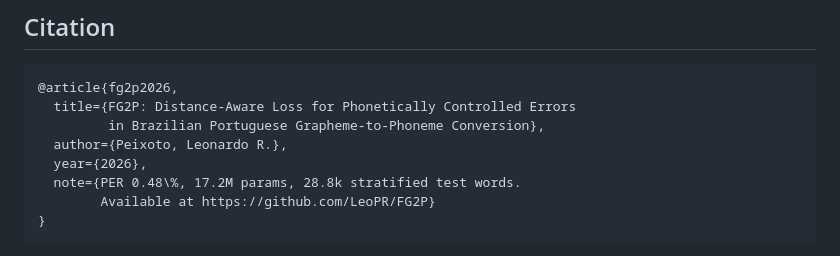
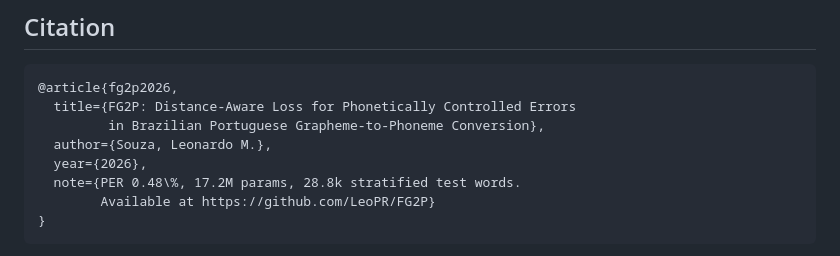
Before and after one commit to LeoPR/FG2P, a Markdown page: README.md, the part around the change. Drawn GitHub-style.

```diff
--- a/README.md
+++ b/README.md
@@ -627,7 +627,7 @@ This project documents all metrics, formulas, and implementation details across
 @article{fg2p2026,
   title={FG2P: Distance-Aware Loss for Phonetically Controlled Errors
          in Brazilian Portuguese Grapheme-to-Phoneme Conversion},
-  author={Peixoto, Leonardo R.},
+  author={Souza, Leonardo M.},
   year={2026},
   note={PER 0.48\%, 17.2M params, 28.8k stratified test words.
         Available at https://github.com/LeoPR/FG2P}
```
